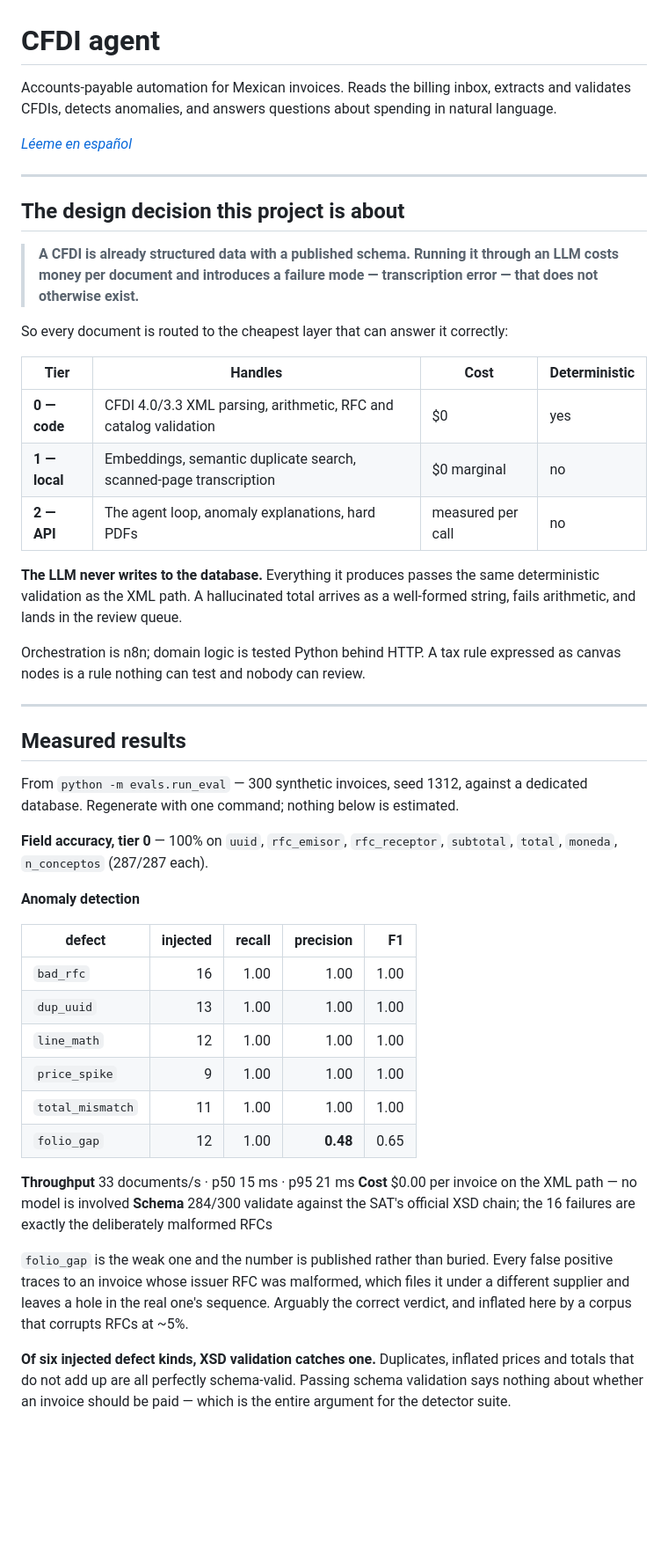
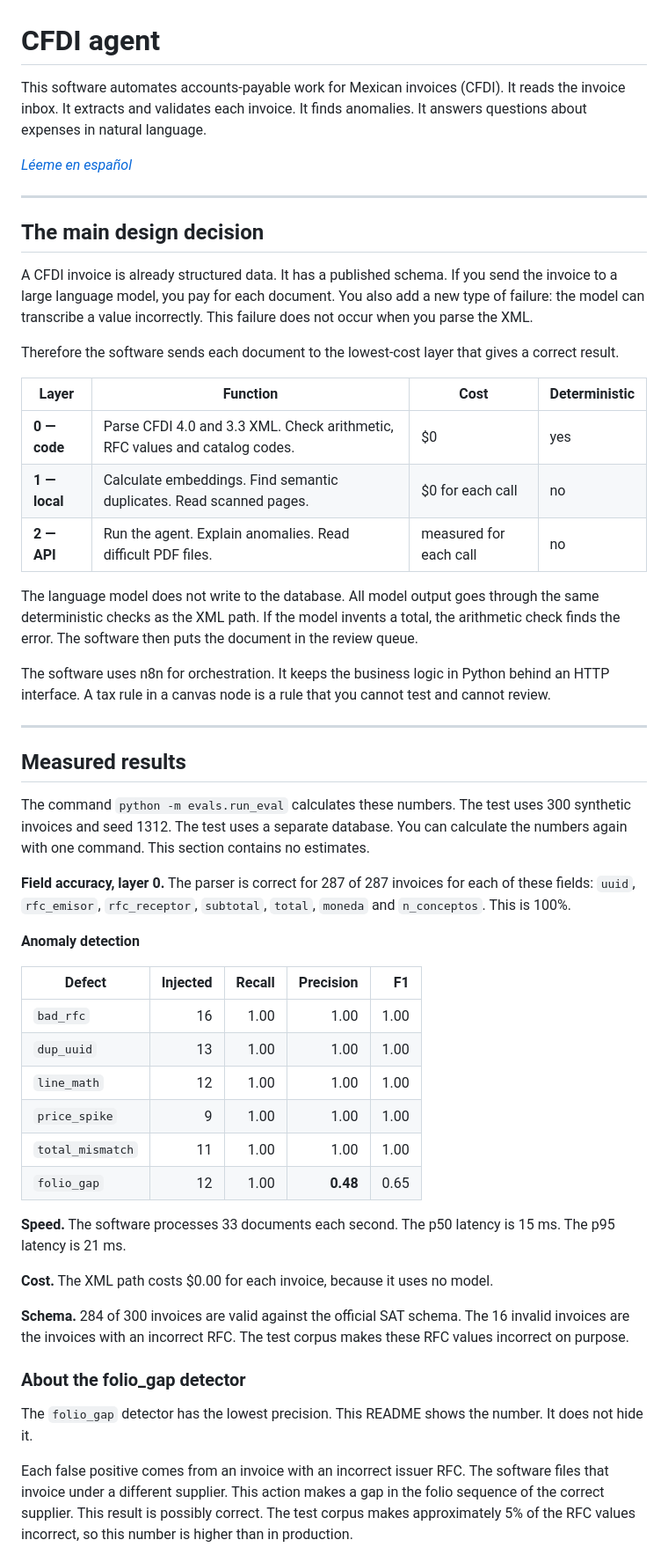
Before and after one commit to luisfsandsilva-star/cfdi-agent, a Markdown page: README.md, the part around one of its changes. Shown at 88% size. GitHub-like rendering; blank space fills up the shorter version.

```diff
--- a/README.md
+++ b/README.md
@@ -1,47 +1,54 @@
 # CFDI agent
 
-Accounts-payable automation for Mexican invoices. Reads the billing inbox,
-extracts and validates CFDIs, detects anomalies, and answers questions about
-spending in natural language.
+This software automates accounts-payable work for Mexican invoices (CFDI).
+It reads the invoice inbox. It extracts and validates each invoice. It finds
+anomalies. It answers questions about expenses in natural language.
 
 *[Léeme en español](README.es.md)*
 
 ---
 
-## The design decision this project is about
+## The main design decision
 
-> **A CFDI is already structured data with a published schema. Running it
-> through an LLM costs money per document and introduces a failure mode —
-> transcription error — that does not otherwise exist.**
+A CFDI invoice is already structured data. It has a published schema. If you
+send the invoice to a large language model, you pay for each document. You also
+add a new type of failure: the model can transcribe a value incorrectly. This
+failure does not occur when you parse the XML.
 
-So every document is routed to the cheapest layer that can answer it correctly:
+Therefore the software sends each document to the lowest-cost layer that gives
+a correct result.
 
-| Tier | Handles | Cost | Deterministic |
+| Layer | Function | Cost | Deterministic |
 |---|---|---|---|
-| **0 — code** | CFDI 4.0/3.3 XML parsing, arithmetic, RFC and catalog validation | $0 | yes |
-| **1 — local** | Embeddings, semantic duplicate search, scanned-page transcription | $0 marginal | no |
-| **2 — API** | The agent loop, anomaly explanations, hard PDFs | measured per call | no |
+| **0 — code** | Parse CFDI 4.0 and 3.3 XML. Check arithmetic, RFC values and catalog codes. | $0 | yes |
+| **1 — local** | Calculate embeddings. Find semantic duplicates. Read scanned pages. | $0 for each call | no |
+| **2 — API** | Run the agent. Explain anomalies. Read difficult PDF files. | measured for each call | no |
 
-**The LLM never writes to the database.** Everything it produces passes the same
-deterministic validation as the XML path. A hallucinated total arrives as a
-well-formed string, fails arithmetic, and lands in the review queue.
+The language model does not write to the database. All model output goes
+through the same deterministic checks as the XML path. If the model invents a
+total, the arithmetic check finds the error. The software then puts the
+document in the review queue.
 
-Orchestration is n8n; domain logic is tested Python behind HTTP. A tax rule
-expressed as canvas nodes is a rule nothing can test and nobody can review.
+The software uses n8n for orchestration. It keeps the business logic in Python
+behind an HTTP interface. A tax rule in a canvas node is a rule that you cannot
+test and cannot review.
 
 ---
 
 ## Measured results
 
-From `python -m evals.run_eval` — 300 synthetic invoices, seed 1312, against a
-dedicated database. Regenerate with one command; nothing below is estimated.
+The command `python -m evals.run_eval` calculates these numbers. The test uses
+300 synthetic invoices and seed 1312. The test uses a separate database. You
+can calculate the numbers again with one command. This section contains no
+estimates.
 
-**Field accuracy, tier 0** — 100% on `uuid`, `rfc_emisor`, `rfc_receptor`,
-`subtotal`, `total`, `moneda`, `n_conceptos` (287/287 each).
+**Field accuracy, layer 0.** The parser is correct for 287 of 287 invoices for
+each of these fields: `uuid`, `rfc_emisor`, `rfc_receptor`, `subtotal`,
+`total`, `moneda` and `n_conceptos`. This is 100%.
 
 **Anomaly detection**
 
-| defect | injected | recall | precision | F1 |
+| Defect | Injected | Recall | Precision | F1 |
 |---|---:|---:|---:|---:|
 | `bad_rfc` | 16 | 1.00 | 1.00 | 1.00 |
 | `dup_uuid` | 13 | 1.00 | 1.00 | 1.00 |
@@ -50,18 +57,23 @@ dedicated database. Regenerate with one command; nothing below is estimated.
 | `total_mismatch` | 11 | 1.00 | 1.00 | 1.00 |
 | `folio_gap` | 12 | 1.00 | **0.48** | 0.65 |
 
-**Throughput** 33 documents/s · p50 15 ms · p95 21 ms
-**Cost** $0.00 per invoice on the XML path — no model is involved
-**Schema** 284/300 validate against the SAT's official XSD chain; the 16
-failures are exactly the deliberately malformed RFCs
+**Speed.** The software processes 33 documents each second. The p50 latency is
+15 ms. The p95 latency is 21 ms.
 
-`folio_gap` is the weak one and the number is published rather than buried.
-Every false positive traces to an invoice whose issuer RFC was malformed, which
-files it under a different supplier and leaves a hole in the real one's
-sequence. Arguably the correct verdict, and inflated here by a corpus that
-corrupts RFCs at ~5%.
+**Cost.** The XML path costs $0.00 for each invoice, because it uses no model.
 
-**Of six injected defect kinds, XSD validation catches one.** Duplicates,
-inflated prices and totals that do not add up are all perfectly schema-valid.
-Passing schema validation says nothing about whether an invoice should be paid —
-which is the entire argument for the detector suite.
+**Schema.** 284 of 300 invoices are valid against the official SAT schema. The
+16 invalid invoices are the invoices with an incorrect RFC. The test corpus
+makes these RFC values incorrect on purpose.
+
+### About the folio_gap detector
+
+The `folio_gap` detector has the lowest precision. This README shows the
+number. It does not hide it.
+
+Each false positive comes from an invoice with an incorrect issuer RFC. The
+software files that invoice under a different supplier. This action makes a gap
+in the folio sequence of the correct supplier. This result is possibly correct.
+The test corpus makes approximately 5% of the RFC values incorrect, so this
+number is higher than in production.
+
```
Also changed, not shown: other parts of README.md (+128 -101 lines).
